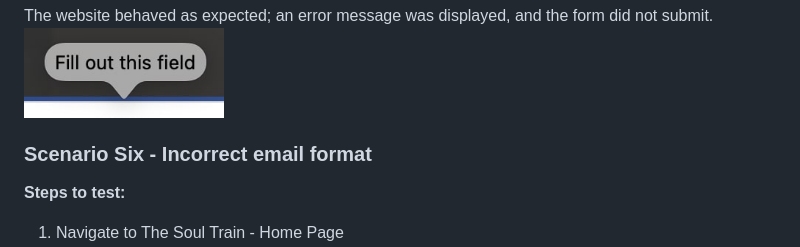
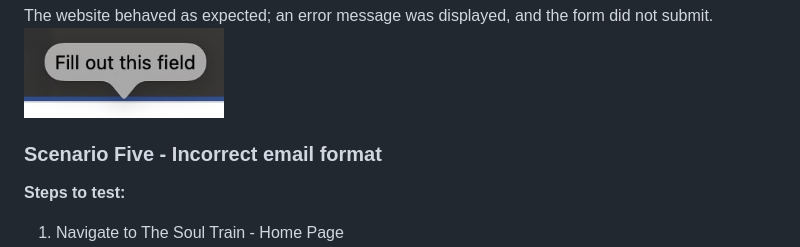
Before and after one commit to abikirkham/the-soul-train, a Markdown page: README.md, the part around the change. Drawn GitHub-style.

Commit message:
add scenario 5 to readme testing

```diff
--- a/README.md
+++ b/README.md
@@ -359,7 +359,7 @@ The form does not submit, and an error is displayed to tell the user that the fi
 
 The website behaved as expected; an error message was displayed, and the form did not submit.<img src="docs/README-images/field-req.jpg" width="200">
 
-### Scenario Six - Incorrect email format
+### Scenario Five - Incorrect email format
 
 **Steps to test:**
 
```
